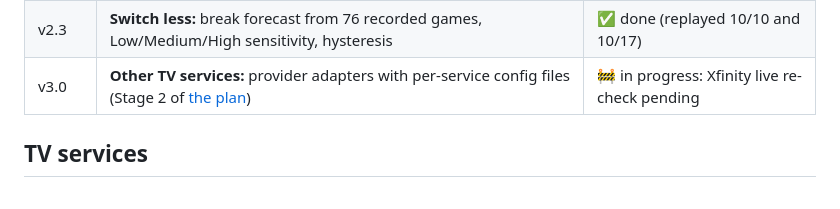
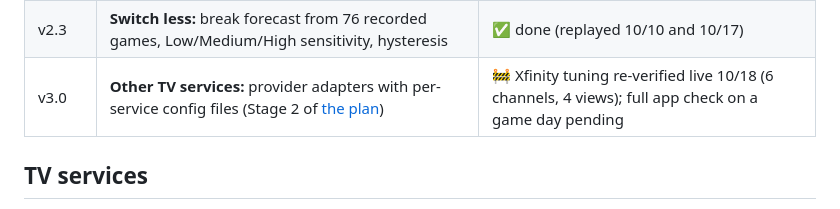
Before and after one commit to omcaul13/TappedIn, a Markdown page: README.md, the part around the change. Drawn GitHub-style.

Commit message:
test: XOC verified through the provider adapter (live, 10/18/2026)
npm run provider-check -- xfinity-on-campus --tune ESPN,ESPN2,ABC,FOX,FS1,CBS
--views 4 --watch 30, on the campus network: all six landed on the right
channel and played, four streams at once. Saved-URL tunes 0.2-7.6 s (page
loads one at a time), in-app switches 3.4 s and 2.9 s (10/17: 4.2 s to
playing). Full app (standby swaps, halftime reel, switch-stats) still to be
checked during live games.

Co-Authored-By: Claude Opus 5.5 <noreply@anthropic.com>

```diff
--- a/README.md
+++ b/README.md
@@ -15,7 +15,7 @@ Personal use only. The app plays Xfinity in castLabs' Widevine-licensed Electron
 | v2.1 | **One app window** (Electron) with per-screen overlays, settings drawer, team colors and logos | ✅ done (live-tested 10/17) |
 | v2.2 | **Faster switching:** standby views, in-window switching card, faster play-by-play for on-screen games | ✅ done (live-tested 10/17) |
 | v2.3 | **Switch less:** break forecast from 76 recorded games, Low/Medium/High sensitivity, hysteresis | ✅ done (replayed 10/10 and 10/17) |
-| v3.0 | **Other TV services:** provider adapters with per-service config files (Stage 2 of [the plan](docs/superpowers/plans/2026-10-18-provider-adapters.md)) | 🚧 in progress: Xfinity live re-check pending |
+| v3.0 | **Other TV services:** provider adapters with per-service config files (Stage 2 of [the plan](docs/superpowers/plans/2026-10-18-provider-adapters.md)) | 🚧 Xfinity tuning re-verified live 10/18 (6 channels, 4 views); full app check on a game day pending |
 
 ## TV services
 
```
